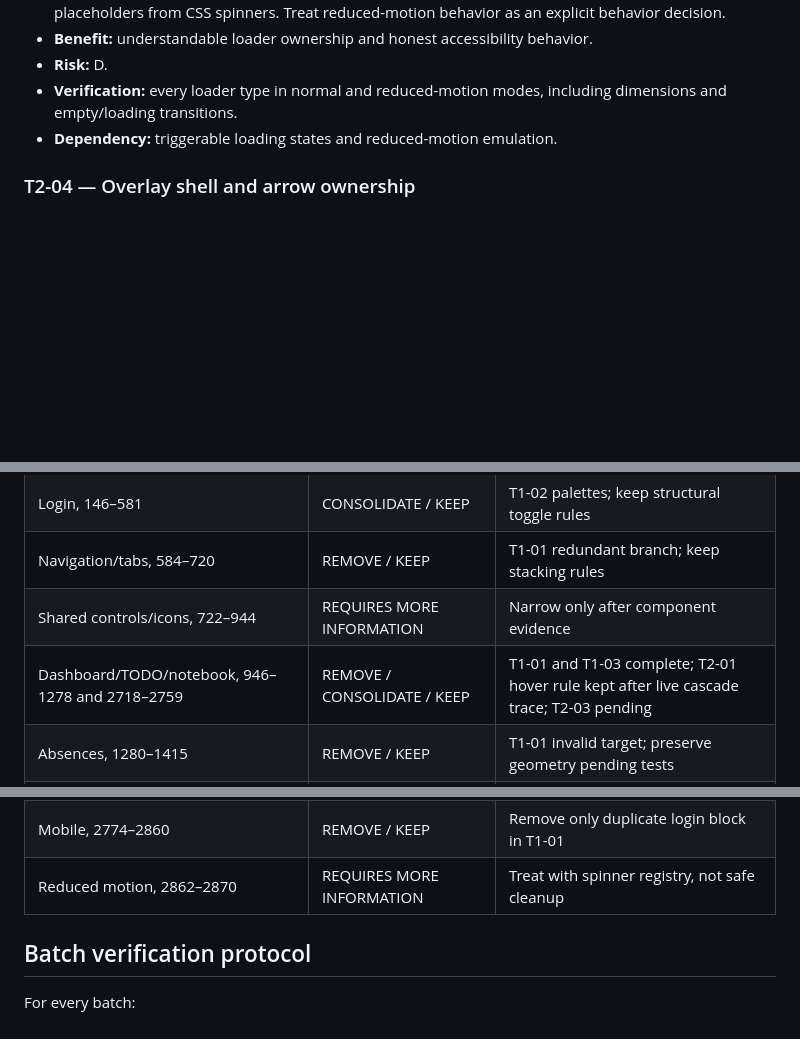
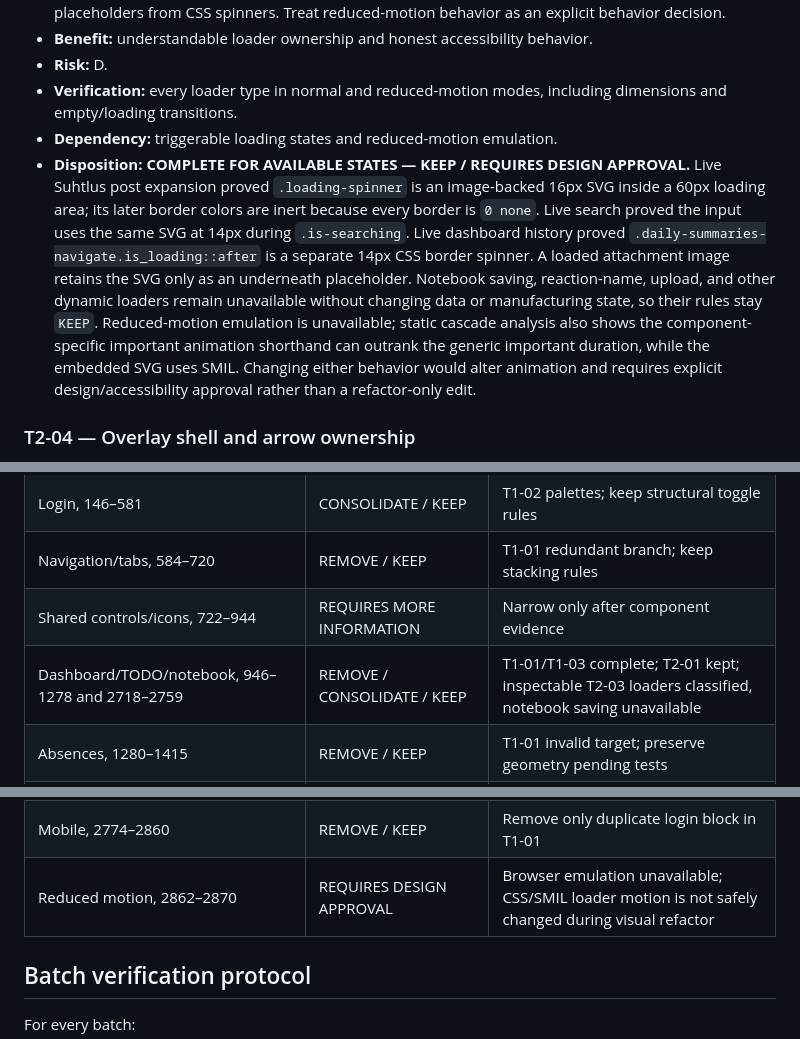
Before and after one commit to rixerpixer007/TORG-stuudium-theme, a Markdown page: REFACTOR_PLAN.md, 3 parts joined by grey strips. Drawn GitHub-style; blank space fills up the shorter version.

```diff
--- a/REFACTOR_PLAN.md
+++ b/REFACTOR_PLAN.md
@@ -182,6 +182,7 @@ T1-01 complete; live grading-guide checkbox and dashboard TODO checkbox availabl
 - **Risk:** D.
 - **Verification:** every loader type in normal and reduced-motion modes, including dimensions and empty/loading transitions.
 - **Dependency:** triggerable loading states and reduced-motion emulation.
+- **Disposition:** **COMPLETE FOR AVAILABLE STATES — KEEP / REQUIRES DESIGN APPROVAL.** Live Suhtlus post expansion proved `.loading-spinner` is an image-backed 16px SVG inside a 60px loading area; its later border colors are inert because every border is `0 none`. Live search proved the input uses the same SVG at 14px during `.is-searching`. Live dashboard history proved `.daily-summaries-navigate.is_loading::after` is a separate 14px CSS border spinner. A loaded attachment image retains the SVG only as an underneath placeholder. Notebook saving, reaction-name, upload, and other dynamic loaders remain unavailable without changing data or manufacturing state, so their rules stay `KEEP`. Reduced-motion emulation is unavailable; static cascade analysis also shows the component-specific important animation shorthand can outrank the generic important duration, while the embedded SVG uses SMIL. Changing either behavior would alter animation and requires explicit design/accessibility approval rather than a refactor-only edit.
 
 ### T2-04 — Overlay shell and arrow ownership
 
@@ -230,7 +231,7 @@ Move late table/overlay/badge exceptions only after recording each live winner.
 | Login, 146–581 | CONSOLIDATE / KEEP | T1-02 palettes; keep structural toggle rules |
 | Navigation/tabs, 584–720 | REMOVE / KEEP | T1-01 redundant branch; keep stacking rules |
 | Shared controls/icons, 722–944 | REQUIRES MORE INFORMATION | Narrow only after component evidence |
-| Dashboard/TODO/notebook, 946–1278 and 2718–2759 | REMOVE / CONSOLIDATE / KEEP | T1-01 and T1-03 complete; T2-01 hover rule kept after live cascade trace; T2-03 pending |
+| Dashboard/TODO/notebook, 946–1278 and 2718–2759 | REMOVE / CONSOLIDATE / KEEP | T1-01/T1-03 complete; T2-01 kept; inspectable T2-03 loaders classified, notebook saving unavailable |
 | Absences, 1280–1415 | REMOVE / KEEP | T1-01 invalid target; preserve geometry pending tests |
 | Subjects/grades, 1417–1848 | CONSOLIDATE / KEEP | T1-03 only; preserve contextual grade semantics |
 | Tera, 1850–2110 | REMOVE / KEEP | T1-01 base branches; retain coherent feature rules |
@@ -238,7 +239,7 @@ Move late table/overlay/badge exceptions only after recording each live winner.
 | Registrations, 2538–2639 | CONSOLIDATE / KEEP | T3-03a accent-pill shell complete; inactive and collection-specific variants remain local |
 | Tables/overlays/final exceptions, 2641–2772 | KEEP / REPLACE WITH ROOT FIX | Preserve order until live winners are known |
 | Mobile, 2774–2860 | REMOVE / KEEP | Remove only duplicate login block in T1-01 |
-| Reduced motion, 2862–2870 | REQUIRES MORE INFORMATION | Treat with spinner registry, not safe cleanup |
+| Reduced motion, 2862–2870 | REQUIRES DESIGN APPROVAL | Browser emulation unavailable; CSS/SMIL loader motion is not safely changed during visual refactor |
 
 ## Batch verification protocol
 
```
Also changed, not shown: REFACTOR_LOG.md (+39 -0 lines).
